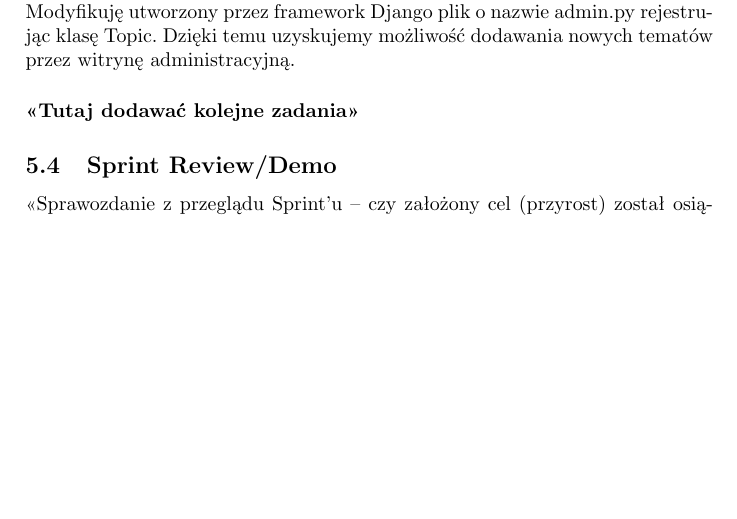
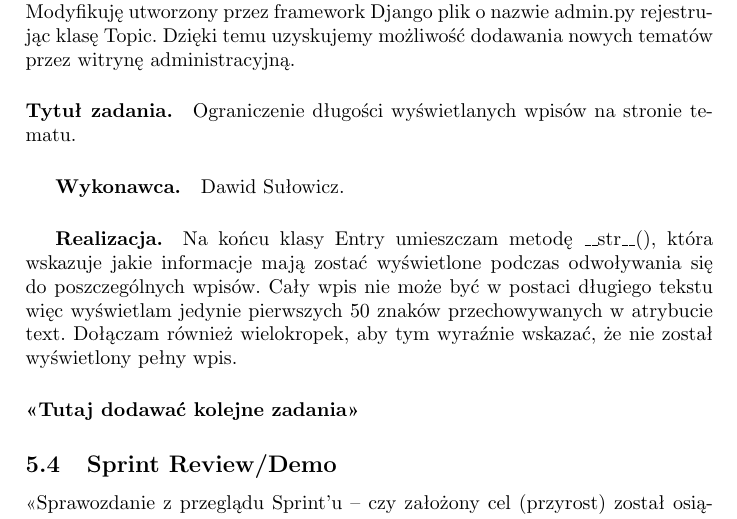
Before and after one commit to dh94martian/Aplikacja-Memorize-, a LaTeX document (documentation/zpi_memorize.tex): part of page 18 of 22, cut so that both start at the same text, the shorter picture padded with empty space. Compiled offline with pdfLaTeX; the source files are stored in an older character set and shown here as Unicode.

Commit message:
Doc update 2

```diff
--- a/documentation/zpi_memorize.tex
+++ b/documentation/zpi_memorize.tex
@@ -491,6 +491,11 @@
 Ustawiłem też przygotowane wcześniej z właścicielem produktu hasło do konta super - użytkownika. Modyfikuję utworzony przez framework Django plik o nazwie admin.py
 rejestrując klasę Topic. Dzięki temu uzyskujemy możliwość dodawania nowych tematów przez witrynę administracyjną.
 
+\paragraph{Tytuł zadania.} Ograniczenie długości wyświetlanych wpisów na stronie tematu.
+\subparagraph{Wykonawca.} Dawid Sułowicz.
+\subparagraph{Realizacja.} Na końcu klasy Entry umieszczam metodę \_\_str\_\_(), która wskazuje jakie informacje mają zostać wyświetlone podczas odwoływania się do poszczególnych wpisów. Cały wpis nie może być w postaci długiego tekstu więc wyświetlam jedynie pierwszych 50 znaków przechowywanych w atrybucie text.
+Dołączam również wielokropek, aby tym wyraźnie wskazać, że nie został wyświetlony pełny wpis.
+
 \paragraph{<<Tutaj dodawać kolejne zadania>>}
 
 
```
Also changed, not shown: documentation/zpi_memorize.pdf.
